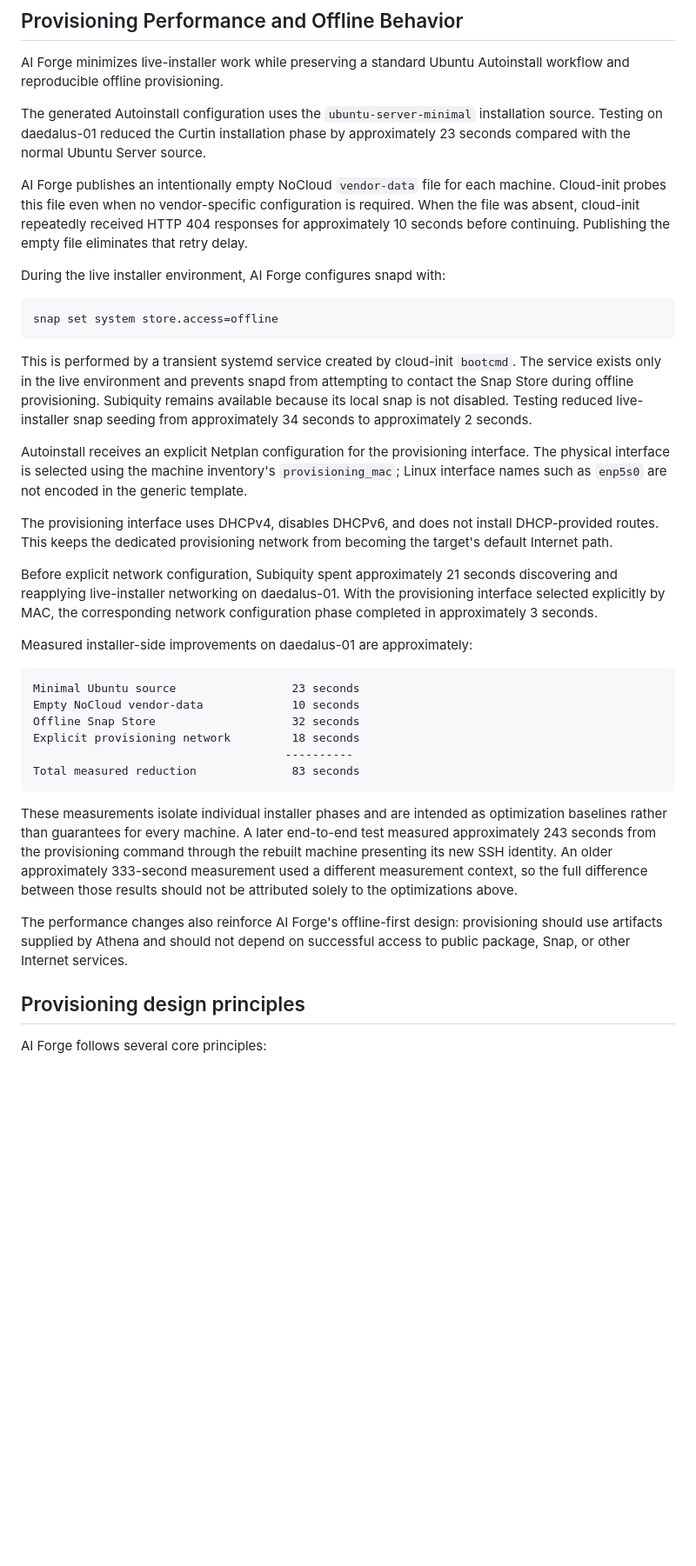
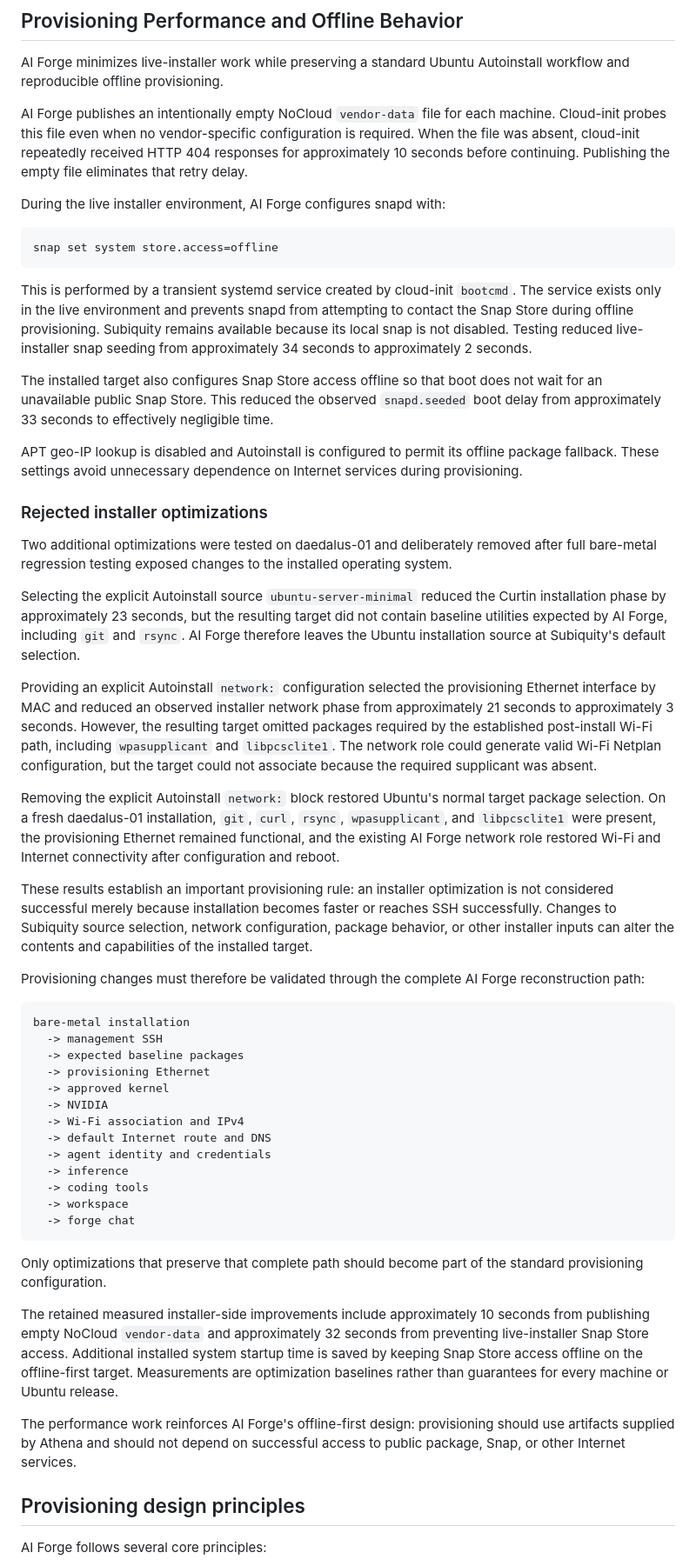
Before and after one commit to graystone-john/ai-forge, a Markdown page: docs/provisioning-workflow.md, the part around the change. Shown at 87% size. Rendered like a GitHub page; blank space fills up the shorter version.

Commit message:
Document provisioning regression lessons

```diff
--- a/docs/provisioning-workflow.md
+++ b/docs/provisioning-workflow.md
@@ -482,11 +482,6 @@ docs/agent-architecture.md
 AI Forge minimizes live-installer work while preserving a standard Ubuntu
 Autoinstall workflow and reproducible offline provisioning.
 
-The generated Autoinstall configuration uses the `ubuntu-server-minimal`
-installation source. Testing on daedalus-01 reduced the Curtin installation
-phase by approximately 23 seconds compared with the normal Ubuntu Server
-source.
-
 AI Forge publishes an intentionally empty NoCloud `vendor-data` file for each
 machine. Cloud-init probes this file even when no vendor-specific configuration
 is required. When the file was absent, cloud-init repeatedly received HTTP 404
@@ -504,40 +499,77 @@ Subiquity remains available because its local snap is not disabled. Testing
 reduced live-installer snap seeding from approximately 34 seconds to
 approximately 2 seconds.
 
-Autoinstall receives an explicit Netplan configuration for the provisioning
-interface. The physical interface is selected using the machine inventory's
-`provisioning_mac`; Linux interface names such as `enp5s0` are not encoded in
-the generic template.
+The installed target also configures Snap Store access offline so that boot does
+not wait for an unavailable public Snap Store. This reduced the observed
+`snapd.seeded` boot delay from approximately 33 seconds to effectively
+negligible time.
 
-The provisioning interface uses DHCPv4, disables DHCPv6, and does not install
-DHCP-provided routes. This keeps the dedicated provisioning network from
-becoming the target's default Internet path.
+APT geo-IP lookup is disabled and Autoinstall is configured to permit its
+offline package fallback. These settings avoid unnecessary dependence on
+Internet services during provisioning.
 
-Before explicit network configuration, Subiquity spent approximately 21
-seconds discovering and reapplying live-installer networking on daedalus-01.
-With the provisioning interface selected explicitly by MAC, the corresponding
-network configuration phase completed in approximately 3 seconds.
+### Rejected installer optimizations
 
-Measured installer-side improvements on daedalus-01 are approximately:
+Two additional optimizations were tested on daedalus-01 and deliberately
+removed after full bare-metal regression testing exposed changes to the
+installed operating system.
 
-    Minimal Ubuntu source                 23 seconds
-    Empty NoCloud vendor-data             10 seconds
-    Offline Snap Store                    32 seconds
-    Explicit provisioning network         18 seconds
-                                         ----------
-    Total measured reduction              83 seconds
+Selecting the explicit Autoinstall source `ubuntu-server-minimal` reduced the
+Curtin installation phase by approximately 23 seconds, but the resulting target
+did not contain baseline utilities expected by AI Forge, including `git` and
+`rsync`. AI Forge therefore leaves the Ubuntu installation source at
+Subiquity's default selection.
 
-These measurements isolate individual installer phases and are intended as
-optimization baselines rather than guarantees for every machine. A later
-end-to-end test measured approximately 243 seconds from the provisioning
-command through the rebuilt machine presenting its new SSH identity. An older
-approximately 333-second measurement used a different measurement context, so
-the full difference between those results should not be attributed solely to
-the optimizations above.
+Providing an explicit Autoinstall `network:` configuration selected the
+provisioning Ethernet interface by MAC and reduced an observed installer
+network phase from approximately 21 seconds to approximately 3 seconds.
+However, the resulting target omitted packages required by the established
+post-install Wi-Fi path, including `wpasupplicant` and `libpcsclite1`. The
+network role could generate valid Wi-Fi Netplan configuration, but the target
+could not associate because the required supplicant was absent.
 
-The performance changes also reinforce AI Forge's offline-first design:
-provisioning should use artifacts supplied by Athena and should not depend on
-successful access to public package, Snap, or other Internet services.
+Removing the explicit Autoinstall `network:` block restored Ubuntu's normal
+target package selection. On a fresh daedalus-01 installation, `git`, `curl`,
+`rsync`, `wpasupplicant`, and `libpcsclite1` were present, the provisioning
+Ethernet remained functional, and the existing AI Forge network role restored
+Wi-Fi and Internet connectivity after configuration and reboot.
+
+These results establish an important provisioning rule: an installer
+optimization is not considered successful merely because installation becomes
+faster or reaches SSH successfully. Changes to Subiquity source selection,
+network configuration, package behavior, or other installer inputs can alter
+the contents and capabilities of the installed target.
+
+Provisioning changes must therefore be validated through the complete AI Forge
+reconstruction path:
+
+    bare-metal installation
+      -> management SSH
+      -> expected baseline packages
+      -> provisioning Ethernet
+      -> approved kernel
+      -> NVIDIA
+      -> Wi-Fi association and IPv4
+      -> default Internet route and DNS
+      -> agent identity and credentials
+      -> inference
+      -> coding tools
+      -> workspace
+      -> forge chat
+
+Only optimizations that preserve that complete path should become part of the
+standard provisioning configuration.
+
+The retained measured installer-side improvements include approximately 10
+seconds from publishing empty NoCloud `vendor-data` and approximately 32
+seconds from preventing live-installer Snap Store access. Additional installed
+system startup time is saved by keeping Snap Store access offline on the
+offline-first target. Measurements are optimization baselines rather than
+guarantees for every machine or Ubuntu release.
+
+The performance work reinforces AI Forge's offline-first design: provisioning
+should use artifacts supplied by Athena and should not depend on successful
+access to public package, Snap, or other Internet services.
 
 ## Provisioning design principles
 
```
